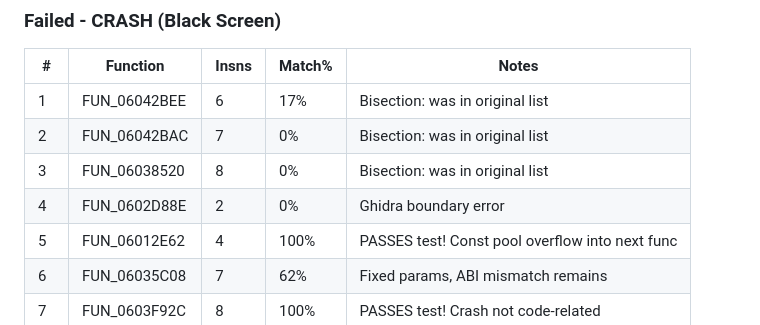
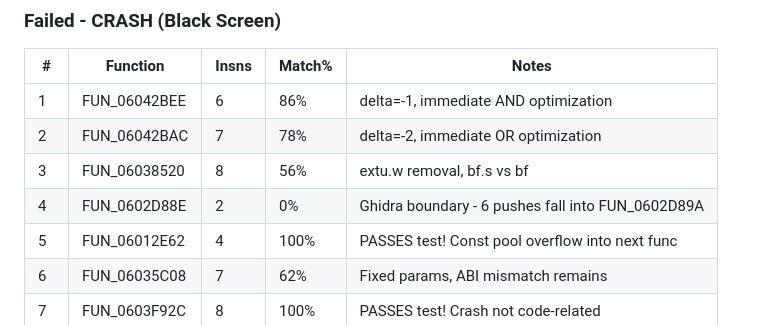
Before and after one commit to AJBats/saturn-daytona-usa-re, a Markdown page: docs/boot_test_results.md, the part around the change. GitHub-like rendering.

Commit message:
Update CRASH function notes with detailed analysis
- FUN_06042BEE: 86% match, delta=-1 (immediate AND optimization)
- FUN_06042BAC: 78% match, delta=-2 (immediate OR optimization)
- FUN_06038520: 56% match (extu.w removal, bf.s vs bf)
- FUN_0602D88E: boundary error (6 pushes fall into FUN_0602D89A)

All analyzed CRASH functions have either:
- Compiler optimization differences (intractable)
- Ghidra boundary errors (need re-analysis)
- Patcher constant pool issues (need patcher fix)

Co-Authored-By: Claude Opus 4.5 <noreply@anthropic.com>

```diff
--- a/docs/boot_test_results.md
+++ b/docs/boot_test_results.md
@@ -68,10 +68,10 @@ the function is correct. A 0% match function that boots may:
 
 | # | Function | Insns | Match% | Notes |
 |---|----------|-------|--------|-------|
-| 1 | FUN_06042BEE | 6 | 17% | Bisection: was in original list |
-| 2 | FUN_06042BAC | 7 | 0% | Bisection: was in original list |
-| 3 | FUN_06038520 | 8 | 0% | Bisection: was in original list |
-| 4 | FUN_0602D88E | 2 | 0% | Ghidra boundary error |
+| 1 | FUN_06042BEE | 6 | 86% | delta=-1, immediate AND optimization |
+| 2 | FUN_06042BAC | 7 | 78% | delta=-2, immediate OR optimization |
+| 3 | FUN_06038520 | 8 | 56% | extu.w removal, bf.s vs bf |
+| 4 | FUN_0602D88E | 2 | 0% | Ghidra boundary - 6 pushes fall into FUN_0602D89A |
 | 5 | FUN_06012E62 | 4 | 100% | PASSES test! Const pool overflow into next func |
 | 6 | FUN_06035C08 | 7 | 62% | Fixed params, ABI mismatch remains |
 | 7 | FUN_0603F92C | 8 | 100% | PASSES test! Crash not code-related |
```
